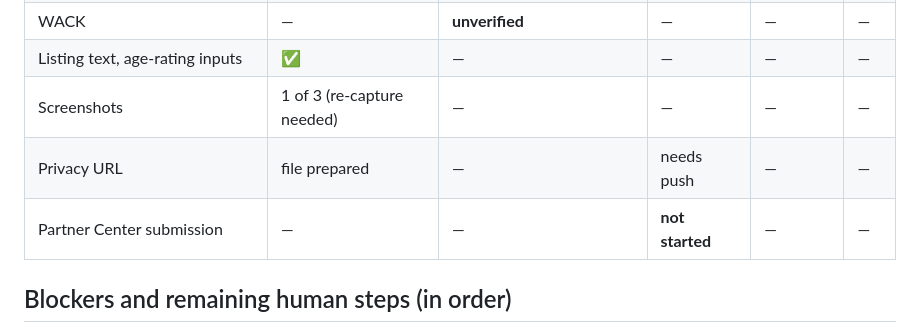
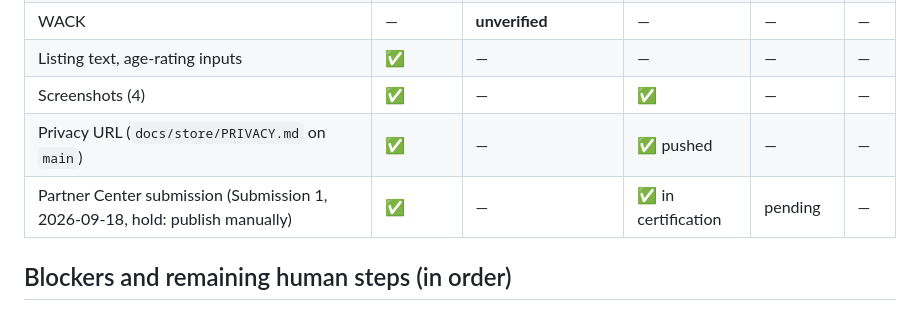
Before and after one commit to TommyDeLeon/codelock, a Markdown page: docs/store/TEAM-HANDOFF.md, the part around the change. Drawn GitHub-style.

Commit message:
submitted

```diff
--- a/docs/store/TEAM-HANDOFF.md
+++ b/docs/store/TEAM-HANDOFF.md
@@ -90,9 +90,9 @@ appId/product name, NSIS/macOS/Linux targets.
 | CI `store` job | ✅ | **untested** (needs a tag + variables) | — | — | — |
 | WACK | — | **unverified** | — | — | — |
 | Listing text, age-rating inputs | ✅ | — | — | — | — |
-| Screenshots | 1 of 3 (re-capture needed) | — | — | — | — |
-| Privacy URL | file prepared | — | needs push | — | — |
-| Partner Center submission | — | — | **not started** | — | — |
+| Screenshots (4) | ✅ | — | ✅ | — | — |
+| Privacy URL (`docs/store/PRIVACY.md` on `main`) | ✅ | — | ✅ pushed | — | — |
+| Partner Center submission (Submission 1, 2026-09-18, hold: publish manually) | ✅ | — | ✅ in certification | pending | — |
 
 ## Blockers and remaining human steps (in order)
 
```
